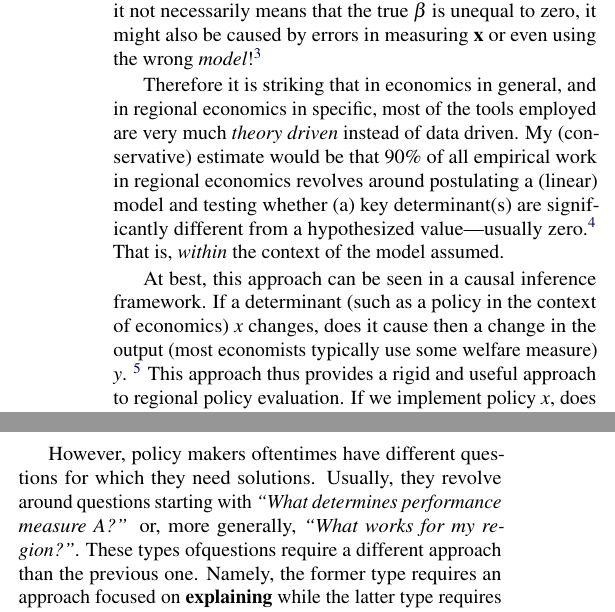
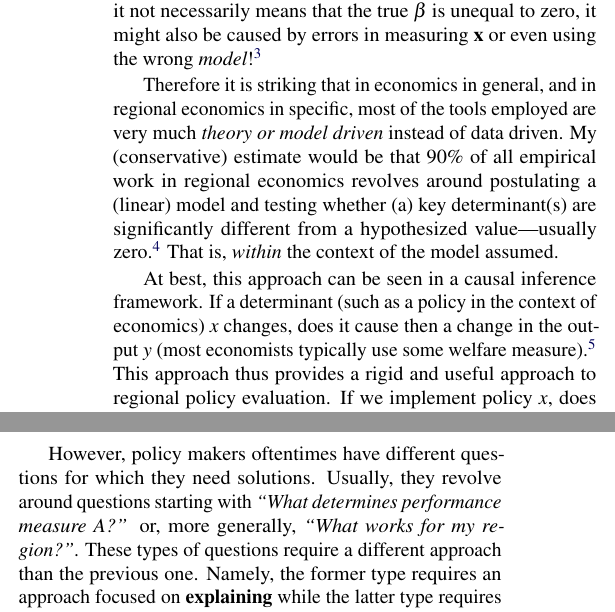
Before and after one commit to Thdegraaff/Research_Agenda, a LaTeX document (Research_Agenda.tex): two parts of the columns of page 2 of 3, joined at a grey line, cut so that both start at the same text. Compiled offline with pdfLaTeX.

Commit message:
some small edits

```diff
--- a/Research_Agenda.tex
+++ b/Research_Agenda.tex
@@ -142,14 +141,17 @@ always within the context of the \textit{postulated} model. So, when the
 null-hypothesis is rejected, it not necessarily means that the true $\beta$ is
 unequal to zero, it might also be caused by errors in measuring $\bf{x}$ or even using the wrong \textit{model}!\footnote{One of the assumptions for regression techniques such as the one used here is actually no misspecification of the model, but---apart from some possible tests on the functional form \textit{within} a specific regression form---usually little attention is give on the validity of the model used. More importantly, within this framework the model itself is usually not tested \textit{a posteriori}.}
 
-Therefore it is striking that in economics in general, and in regional economics in specific, most of the tools employed are very much \textit{theory driven} instead of data driven. My (conservative) estimate would be that 90\% of all empirical work in regional economics revolves around postulating a (linear) model and testing whether (a) key determinant(s) are significantly different from a hypothesized value---usually zero.\footnote{In a seminal contribution, \cite{breiman2001statistical} states that deep into the 90s 98\% of the statisticians actually employed the theory driven paradigm and only 2\% a data driven paradigm. With the advent of the availability of internet connectivity, large (online) data sources, and faster computers the statistical realm changed dramatically. However, this has not permeated yet in the social sciences.} That is, \textit{within} the context of the model assumed.
+Therefore it is striking that in economics in general, and in regional economics
+in specific, most of the tools employed are very much \textit{theory or model driven} instead of data driven. My (conservative) estimate would be that 90\% of all empirical work in regional economics revolves around postulating a (linear) model and testing whether (a) key determinant(s) are significantly different from a hypothesized value---usually zero.\footnote{In a seminal contribution, \cite{breiman2001statistical} states that deep into the 90s 98\% of the statisticians actually employed the theory driven paradigm and only 2\% a data driven paradigm. With the advent of the availability of internet connectivity, large (online) data sources, and faster computers the statistical realm changed dramatically. However, this has not permeated yet in the social sciences.} That is, \textit{within} the context of the model assumed.
 
-At best, this approach can be seen in a causal inference framework. If a determinant (such as a policy in the context of economics) $x$ changes, does it cause then a change in the output (most economists typically use some welfare measure) $y$. \footnote{Most of this research actually intends to mimic a \textit{difference-in-difference} approach and gained enormous momentum with the textbook of \citet{angrist2008mostly}.} This approach thus provides a rigid and useful approach to regional policy evaluation. If we implement policy $x$, does welfare measure $y$ then improve?
+At best, this approach can be seen in a causal inference framework. If a
+determinant (such as a policy in the context of economics) $x$ changes, does it
+cause then a change in the output $y$ (most economists typically use some welfare measure).\footnote{Most of this research actually intends to mimic a \textit{difference-in-difference} approach and gained enormous momentum with the textbook of \citet{angrist2008mostly}.} This approach thus provides a rigid and useful approach to regional policy evaluation. If we implement policy $x$, does welfare measure $y$ then improve?
 
 However, policy makers oftentimes have different questions for which they need
 solutions. Usually, they revolve around questions starting with \textit{``What
   determines performance measure $A$?''} or, more generally, \textit{``What
-  works for my region?''}. These types ofquestions require a different approach
+  works for my region?''}. These types of questions require a different approach
 than the previous one. Namely, the former type requires an approach focused on \textbf{explaining} while the latter type requires an approach focused on \textbf{predicting}.
 
 The remaining part of this position paper is structured as follows. The next
```
Also changed, not shown: Research_Agenda.pdf, Research_Agenda.tex (5 more changed lines), 3 other files.
